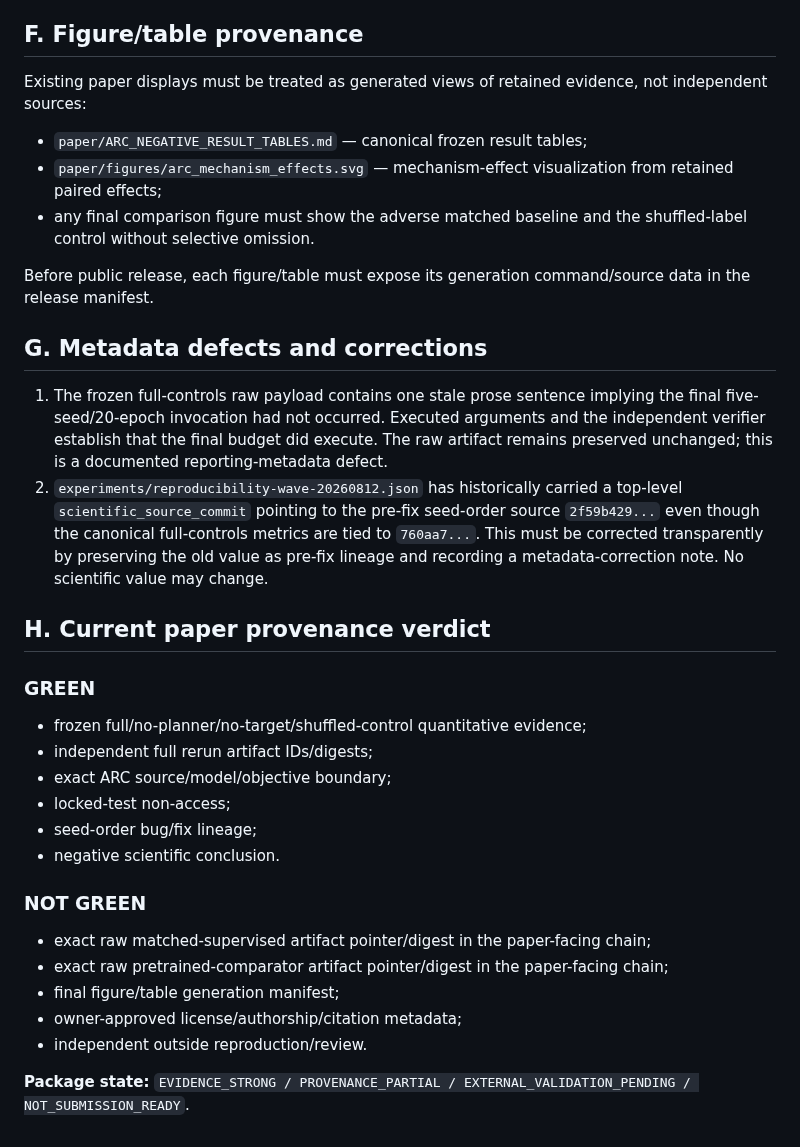
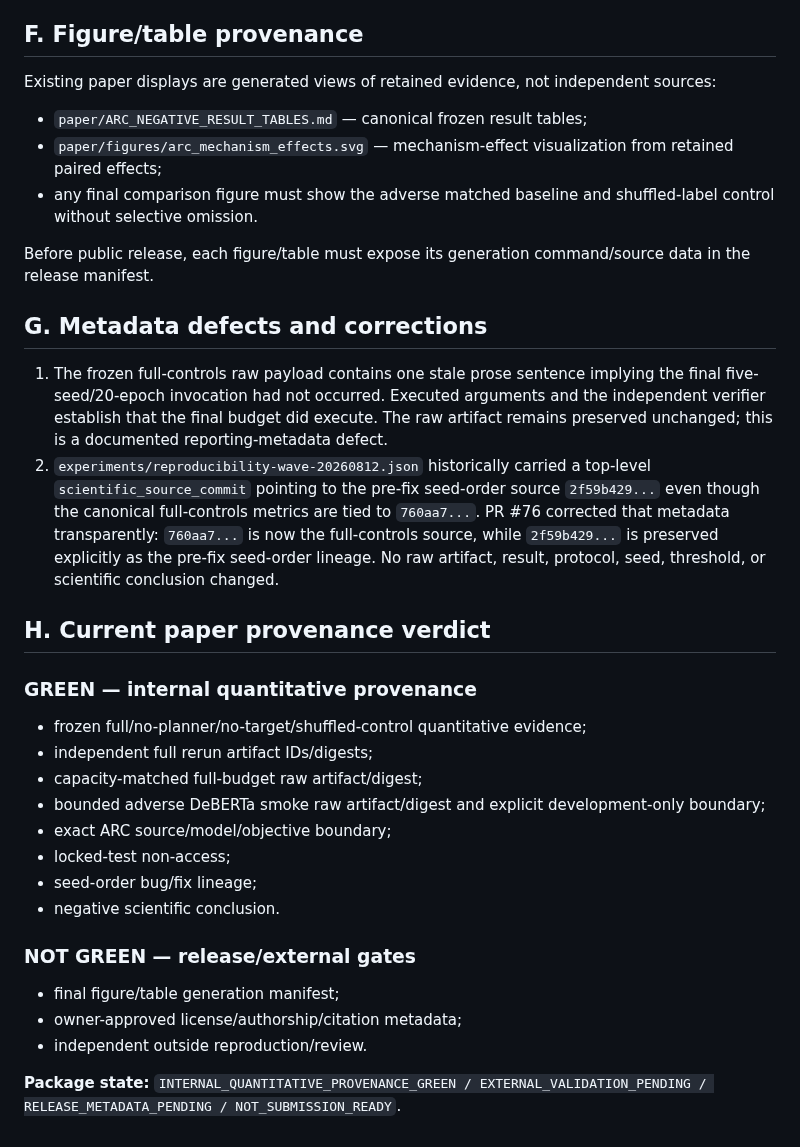
Before and after one commit to vertex-studyAI/LAM-JEPA, a Markdown page: MANUSCRIPT_PROVENANCE.md, the part around one of its changes. Drawn GitHub-style.

Commit message:
paper: close final raw artifact provenance pointers

```diff
--- a/MANUSCRIPT_PROVENANCE.md
+++ b/MANUSCRIPT_PROVENANCE.md
@@ -70,36 +76,36 @@ All source claims below refer to scientific SHA `760aa7f9a73a177d5ff4ba7eb470f7e
 
 ## F. Figure/table provenance
 
-Existing paper displays must be treated as generated views of retained evidence, not independent sources:
+Existing paper displays are generated views of retained evidence, not independent sources:
 
 - `paper/ARC_NEGATIVE_RESULT_TABLES.md` — canonical frozen result tables;
 - `paper/figures/arc_mechanism_effects.svg` — mechanism-effect visualization from retained paired effects;
-- any final comparison figure must show the adverse matched baseline and the shuffled-label control without selective omission.
+- any final comparison figure must show the adverse matched baseline and shuffled-label control without selective omission.
 
 Before public release, each figure/table must expose its generation command/source data in the release manifest.
 
 ## G. Metadata defects and corrections
 
 1. The frozen full-controls raw payload contains one stale prose sentence implying the final five-seed/20-epoch invocation had not occurred. Executed arguments and the independent verifier establish that the final budget did execute. The raw artifact remains preserved unchanged; this is a documented reporting-metadata defect.
-2. `experiments/reproducibility-wave-20260812.json` has historically carried a top-level `scientific_source_commit` pointing to the pre-fix seed-order source `2f59b429...` even though the canonical full-controls metrics are tied to `760aa7...`. This must be corrected transparently by preserving the old value as pre-fix lineage and recording a metadata-correction note. No scientific value may change.
+2. `experiments/reproducibility-wave-20260812.json` historically carried a top-level `scientific_source_commit` pointing to the pre-fix seed-order source `2f59b429...` even though the canonical full-controls metrics are tied to `760aa7...`. PR #76 corrected that metadata transparently: `760aa7...` is now the full-controls source, while `2f59b429...` is preserved explicitly as the pre-fix seed-order lineage. No raw artifact, result, protocol, seed, threshold, or scientific conclusion changed.
 
 ## H. Current paper provenance verdict
 
-### GREEN
+### GREEN — internal quantitative provenance
 
 - frozen full/no-planner/no-target/shuffled-control quantitative evidence;
 - independent full rerun artifact IDs/digests;
+- capacity-matched full-budget raw artifact/digest;
+- bounded adverse DeBERTa smoke raw artifact/digest and explicit development-only boundary;
 - exact ARC source/model/objective boundary;
 - locked-test non-access;
 - seed-order bug/fix lineage;
 - negative scientific conclusion.
 
-### NOT GREEN
+### NOT GREEN — release/external gates
 
-- exact raw matched-supervised artifact pointer/digest in the paper-facing chain;
-- exact raw pretrained-comparator artifact pointer/digest in the paper-facing chain;
 - final figure/table generation manifest;
 - owner-approved license/authorship/citation metadata;
 - independent outside reproduction/review.
 
-**Package state:** `EVIDENCE_STRONG / PROVENANCE_PARTIAL / EXTERNAL_VALIDATION_PENDING / NOT_SUBMISSION_READY`.
+**Package state:** `INTERNAL_QUANTITATIVE_PROVENANCE_GREEN / EXTERNAL_VALIDATION_PENDING / RELEASE_METADATA_PENDING / NOT_SUBMISSION_READY`.
```
Also changed, not shown: other parts of MANUSCRIPT_PROVENANCE.md (+13 -7 lines).
